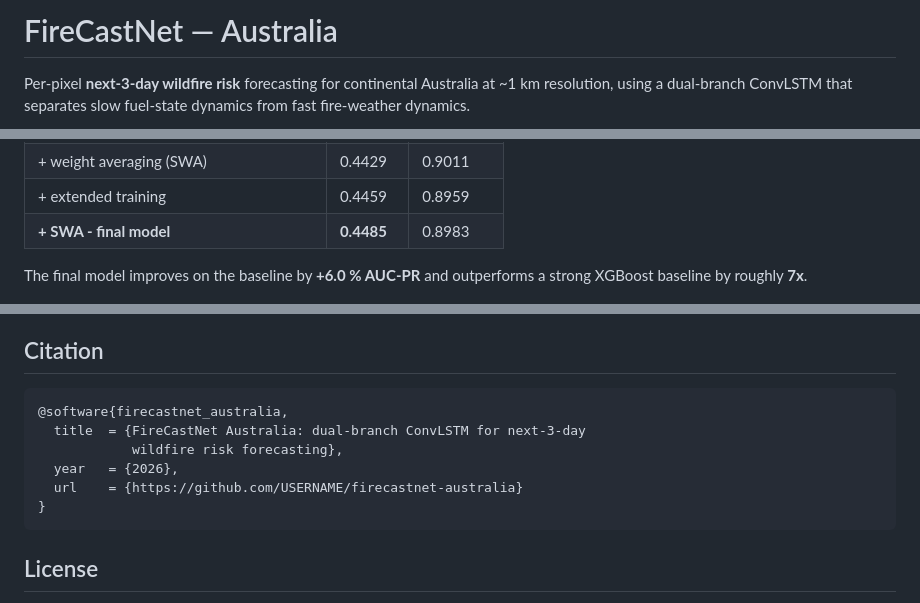
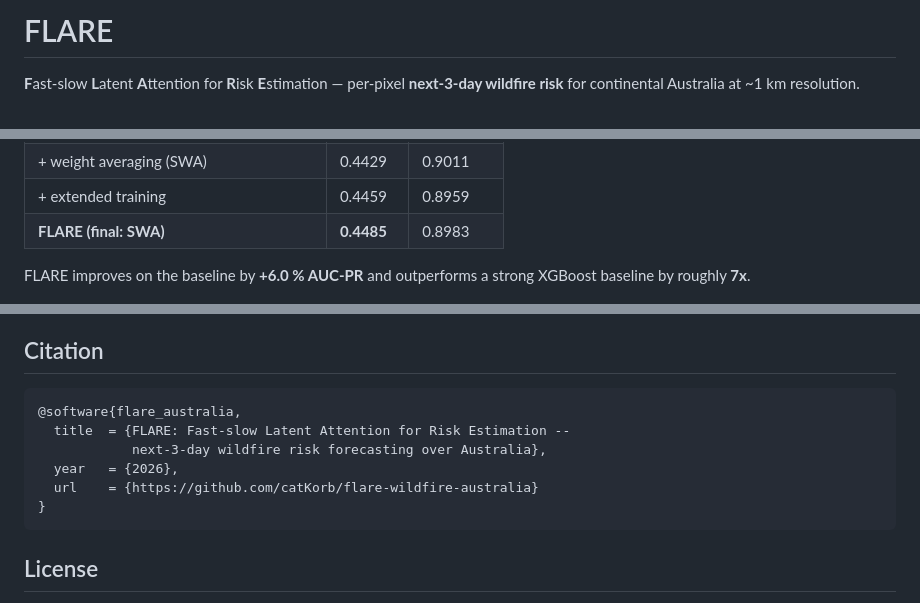
Before and after one commit to kmueller00/smolder-wildfire-australia, a Markdown page: README.md, 3 parts joined by grey strips. Rendered like a GitHub page.

````diff
--- a/README.md
+++ b/README.md
@@ -1,6 +1,5 @@
-# FireCastNet — Australia
+# FLARE
 
-Per-pixel **next-3-day wildfire risk** forecasting for continental Australia at
-~1 km resolution, using a dual-branch ConvLSTM that separates slow fuel-state
-dynamics from fast fire-weather dynamics.
+**F**ast-slow **L**atent **A**ttention for **R**isk **E**stimation — per-pixel
+**next-3-day wildfire risk** for continental Australia at ~1 km resolution.
 
@@ -27,10 +44,10 @@ headline a "new-fire lift" figure*.
 | + new-fire sampling + fire-history dropout | 0.4368 | 0.8955 |
 | + weight averaging (SWA) | 0.4429 | 0.9011 |
 | + extended training | 0.4459 | 0.8959 |
-| **+ SWA - final model** | **0.4485** | 0.8983 |
+| **FLARE (final: SWA)** | **0.4485** | 0.8983 |
 
-The final model improves on the baseline by **+6.0 % AUC-PR** and outperforms a
-strong XGBoost baseline by roughly **7x**.
+FLARE improves on the baseline by **+6.0 % AUC-PR** and outperforms a strong
+XGBoost baseline by roughly **7x**.
 
 ![progression](figures/fig_model_progression.png)
 
@@ -256,11 +273,11 @@ the land mask before any distance transform or metric computation.
 ## Citation
 
 ```bibtex
-@software{firecastnet_australia,
-  title  = {FireCastNet Australia: dual-branch ConvLSTM for next-3-day
-            wildfire risk forecasting},
+@software{flare_australia,
+  title  = {FLARE: Fast-slow Latent Attention for Risk Estimation --
+            next-3-day wildfire risk forecasting over Australia},
   year   = {2026},
-  url    = {https://github.com/USERNAME/firecastnet-australia}
+  url    = {https://github.com/catKorb/flare-wildfire-australia}
 }
 ```
 
````
Also changed, not shown: other parts of README.md (+21 -3 lines), figures/fig_architecture_dual_convlstm.png (deleted), figures/fig_flare_architecture.png (added), 3 other files.
